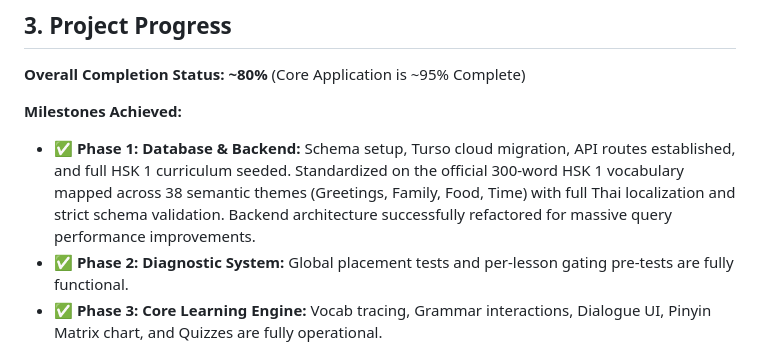
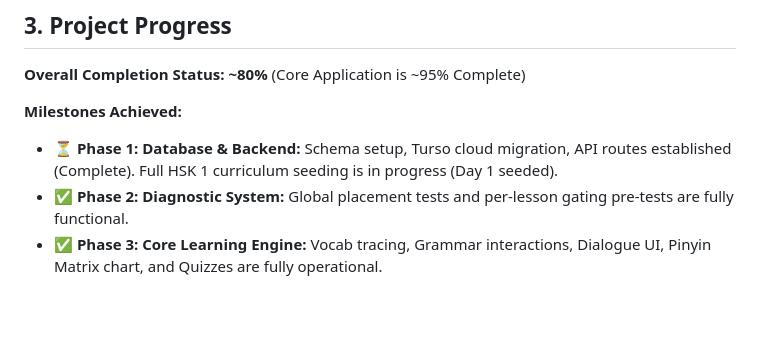
Before and after one commit to plangda/chinese_lesson_app, a Markdown page: PROJECT_SUMMARY.md, the part around the change. Rendered like a GitHub page; blank space fills up the shorter version.

Commit message:
docs(progress): corrected HSK 1 seeding task to in-progress state

```diff
--- a/PROJECT_SUMMARY.md
+++ b/PROJECT_SUMMARY.md
@@ -66,7 +66,7 @@ HanPath operates as a Single Page Application (SPA) with a lightweight Node.js b
 **Overall Completion Status: ~80%** (Core Application is ~95% Complete)
 
 **Milestones Achieved:**
-- ✅ **Phase 1: Database & Backend:** Schema setup, Turso cloud migration, API routes established, and full HSK 1 curriculum seeded. Standardized on the official 300-word HSK 1 vocabulary mapped across 38 semantic themes (Greetings, Family, Food, Time) with full Thai localization and strict schema validation. Backend architecture successfully refactored for massive query performance improvements.
+- ⏳ **Phase 1: Database & Backend:** Schema setup, Turso cloud migration, API routes established (Complete). Full HSK 1 curriculum seeding is in progress (Day 1 seeded).
 - ✅ **Phase 2: Diagnostic System:** Global placement tests and per-lesson gating pre-tests are fully functional.
 - ✅ **Phase 3: Core Learning Engine:** Vocab tracing, Grammar interactions, Dialogue UI, Pinyin Matrix chart, and Quizzes are fully operational.
 - ✅ **Phase 4: Consistency & Retention:** Streak tracking, progress syncing (smart merge between local/server), and daily reminders implemented.
```
Also changed, not shown: IMPLEMENTATION_PROGRESS.md (+4 -4 lines).
